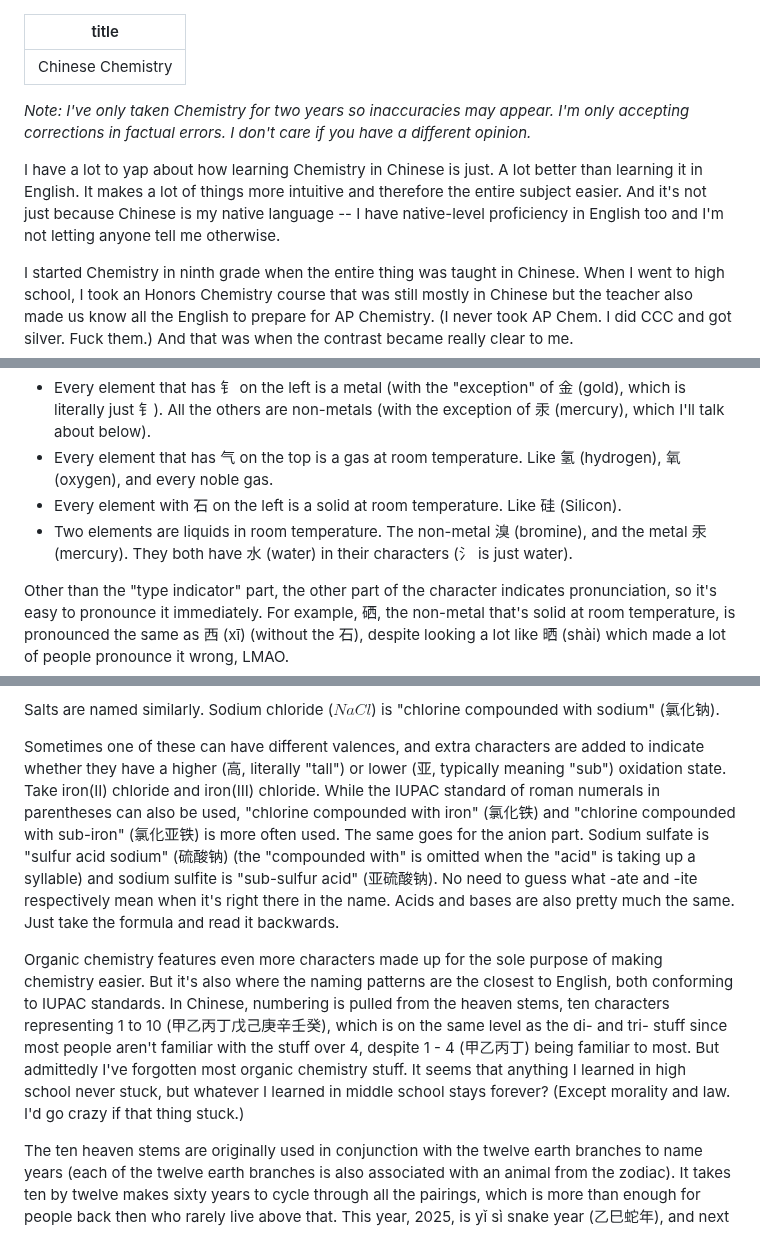
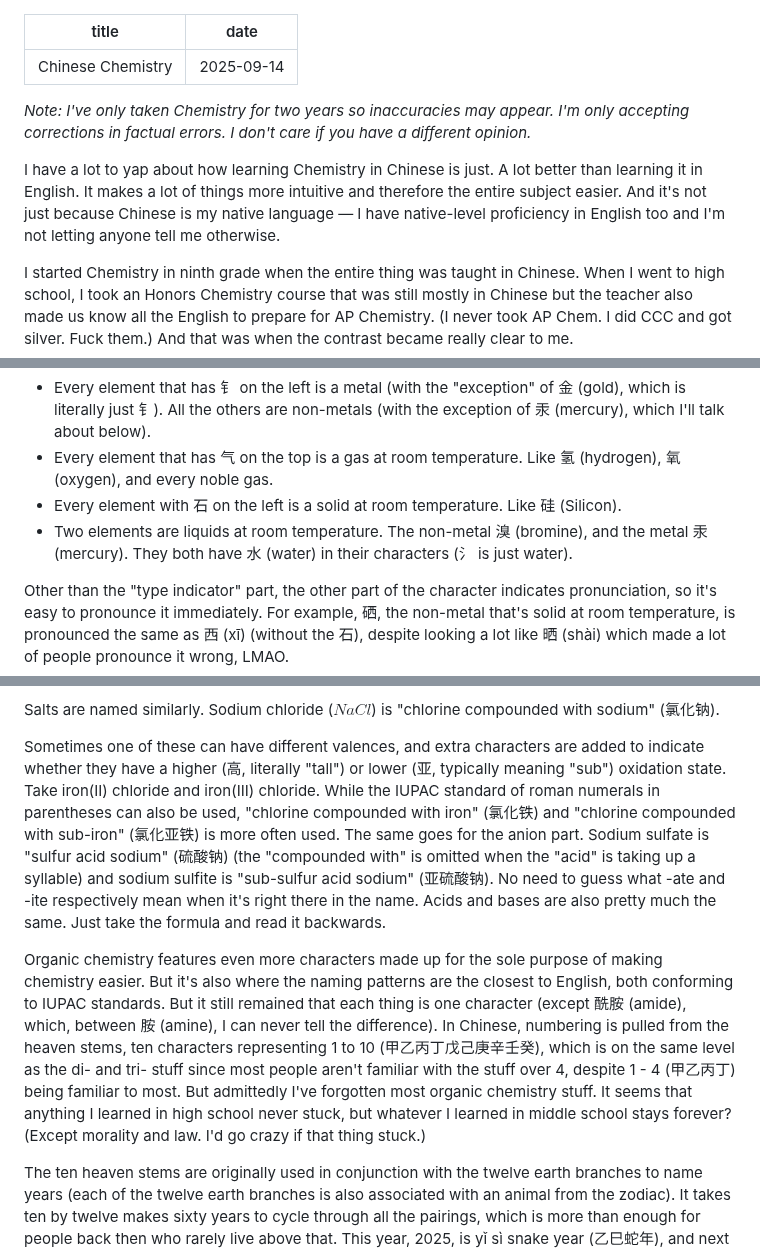
Before and after one commit to Tofutush/tofutush.github.io, a Markdown page: blog/posts/chinese chemistry.md, 3 parts joined by grey strips. Rendered like a GitHub page.

Commit message:
pub post

```diff
--- a/blog/drafts/chinese chemistry.md
+++ b/blog/posts/chinese chemistry.md
@@ -1,10 +1,11 @@
 ---
 title: Chinese Chemistry
+date: 2025-09-14
 ---
 
 *Note: I've only taken Chemistry for two years so inaccuracies may appear. I'm only accepting corrections in factual errors. I don't care if you have a different opinion.*
 
-I have a lot to yap about how learning Chemistry in Chinese is just. A lot better than learning it in English. It makes a lot of things more intuitive and therefore the entire subject easier. And it's not just because Chinese is my native language -- I have native-level proficiency in English too and I'm not letting anyone tell me otherwise.
+I have a lot to yap about how learning Chemistry in Chinese is just. A lot better than learning it in English. It makes a lot of things more intuitive and therefore the entire subject easier. And it's not just because Chinese is my native language — I have native-level proficiency in English too and I'm not letting anyone tell me otherwise.
 
 I started Chemistry in ninth grade when the entire thing was taught in Chinese. When I went to high school, I took an Honors Chemistry course that was still mostly in Chinese but the teacher also made us know all the English to prepare for AP Chemistry. (I never took AP Chem. I did CCC and got silver. Fuck them.) And that was when the contrast became really clear to me.
 
@@ -15,7 +16,7 @@ Starting from the periodic table of elements. With Chinese, not only is every el
 - Every element that has 钅 on the left is a metal (with the "exception" of 金 (gold), which is literally just 钅). All the others are non-metals (with the exception of 汞 (mercury), which I'll talk about below).
 - Every element that has 气 on the top is a gas at room temperature. Like 氢 (hydrogen), 氧 (oxygen), and every noble gas.
 - Every element with 石 on the left is a solid at room temperature. Like 硅 (Silicon).
-- Two elements are liquids in room temperature. The non-metal 溴 (bromine), and the metal 汞 (mercury). They both have 水 (water) in their characters (氵 is just water).
+- Two elements are liquids at room temperature. The non-metal 溴 (bromine), and the metal 汞 (mercury). They both have 水 (water) in their characters (氵 is just water).
 
 Other than the "type indicator" part, the other part of the character indicates pronunciation, so it's easy to pronounce it immediately. For example, 硒, the non-metal that's solid at room temperature, is pronounced the same as 西 (xī) (without the 石), despite looking a lot like 晒 (shài) which made a lot of people pronounce it wrong, LMAO.
 
@@ -25,9 +26,9 @@ Then comes the inorganic compounds. None of those stupidly confusing number pref
 
 Salts are named similarly. Sodium chloride ($NaCl$) is "chlorine compounded with sodium" (氯化钠).
 
-Sometimes one of these can have different valences, and extra characters are added to indicate whether they have a higher (高, literally "tall") or lower (亚, typically meaning "sub") oxidation state. Take iron(II) chloride and iron(III) chloride. While the IUPAC standard of roman numerals in parentheses can also be used, "chlorine compounded with iron" (氯化铁) and "chlorine compounded with sub-iron" (氯化亚铁) is more often used. The same goes for the anion part. Sodium sulfate is "sulfur acid sodium" (硫酸钠) (the "compounded with" is omitted when the "acid" is taking up a syllable) and sodium sulfite is "sub-sulfur acid" (亚硫酸钠). No need to guess what -ate and -ite respectively mean when it's right there in the name. Acids and bases are also pretty much the same. Just take the formula and read it backwards.
+Sometimes one of these can have different valences, and extra characters are added to indicate whether they have a higher (高, literally "tall") or lower (亚, typically meaning "sub") oxidation state. Take iron(II) chloride and iron(III) chloride. While the IUPAC standard of roman numerals in parentheses can also be used, "chlorine compounded with iron" (氯化铁) and "chlorine compounded with sub-iron" (氯化亚铁) is more often used. The same goes for the anion part. Sodium sulfate is "sulfur acid sodium" (硫酸钠) (the "compounded with" is omitted when the "acid" is taking up a syllable) and sodium sulfite is "sub-sulfur acid sodium" (亚硫酸钠). No need to guess what -ate and -ite respectively mean when it's right there in the name. Acids and bases are also pretty much the same. Just take the formula and read it backwards.
 
-Organic chemistry features even more characters made up for the sole purpose of making chemistry easier. But it's also where the naming patterns are the closest to English, both conforming to IUPAC standards. In Chinese, numbering is pulled from the heaven stems, ten characters representing 1 to 10 (甲乙丙丁戊己庚辛壬癸), which is on the same level as the di- and tri- stuff since most people aren't familiar with the stuff over 4, despite 1 - 4 (甲乙丙丁) being familiar to most. But admittedly I've forgotten most organic chemistry stuff. It seems that anything I learned in high school never stuck, but whatever I learned in middle school stays forever? (Except morality and law. I'd go crazy if that thing stuck.)
+Organic chemistry features even more characters made up for the sole purpose of making chemistry easier. But it's also where the naming patterns are the closest to English, both conforming to IUPAC standards. But it still remained that each thing is one character (except 酰胺 (amide), which, between 胺 (amine), I can never tell the difference). In Chinese, numbering is pulled from the heaven stems, ten characters representing 1 to 10 (甲乙丙丁戊己庚辛壬癸), which is on the same level as the di- and tri- stuff since most people aren't familiar with the stuff over 4, despite 1 - 4 (甲乙丙丁) being familiar to most. But admittedly I've forgotten most organic chemistry stuff. It seems that anything I learned in high school never stuck, but whatever I learned in middle school stays forever? (Except morality and law. I'd go crazy if that thing stuck.)
 
 The ten heaven stems are originally used in conjunction with the twelve earth branches to name years (each of the twelve earth branches is also associated with an animal from the zodiac). It takes ten by twelve makes sixty years to cycle through all the pairings, which is more than enough for people back then who rarely live above that. This year, 2025, is yǐ sì snake year (乙巳蛇年), and next year it would be bǐng wǔ horse year (丙午马年).
 
```
